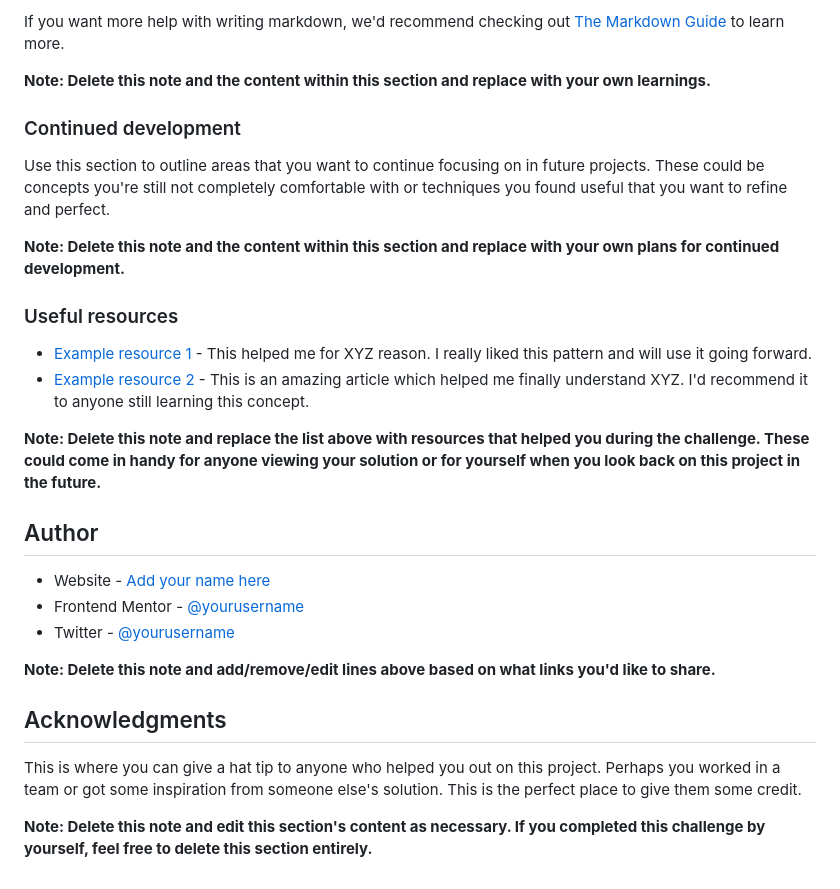
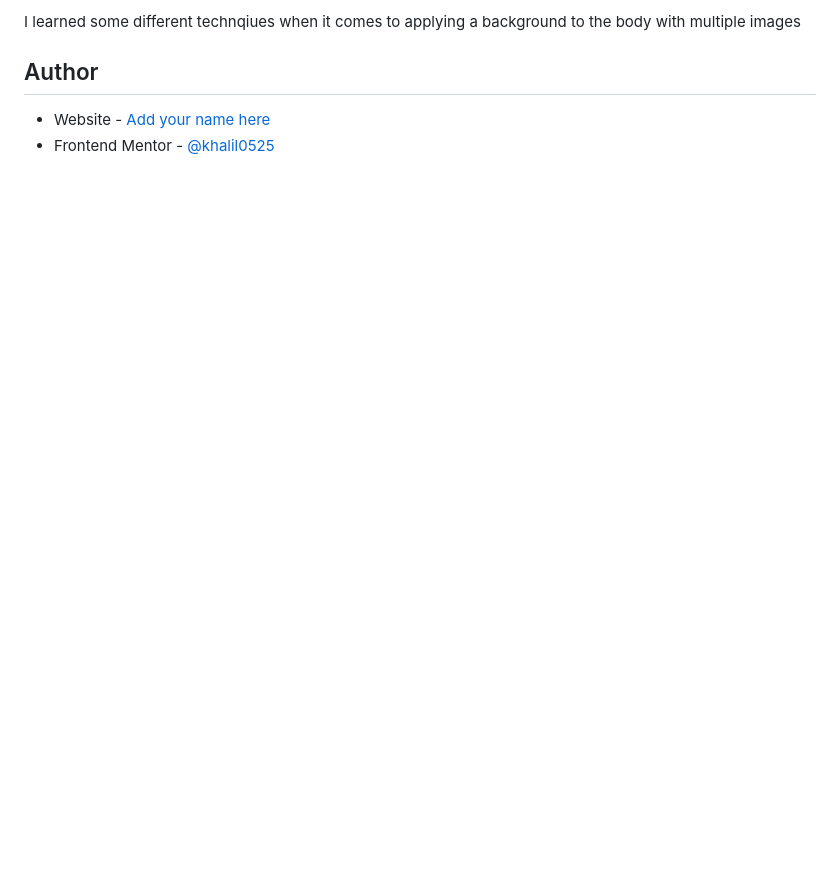
Before and after one commit to khalil0525/khalil0525.github.io-profile-card-component, a Markdown page: README-template.md, the part around the change printed below. Drawn GitHub-style; blank space fills up the shorter version.

```diff
--- a/README-template.md
+++ b/README-template.md
@@ -79,30 +41,6 @@ const proudOfThisFunc = () => {
-If you want more help with writing markdown, we'd recommend checking out [The Markdown Guide](https://www.markdownguide.org/) to learn more.
-
-**Note: Delete this note and the content within this section and replace with your own learnings.**
-
-### Continued development
-
-Use this section to outline areas that you want to continue focusing on in future projects. These could be concepts you're still not completely comfortable with or techniques you found useful that you want to refine and perfect.
-
-**Note: Delete this note and the content within this section and replace with your own plans for continued development.**
-
-### Useful resources
-
-- [Example resource 1](https://www.example.com) - This helped me for XYZ reason. I really liked this pattern and will use it going forward.
-- [Example resource 2](https://www.example.com) - This is an amazing article which helped me finally understand XYZ. I'd recommend it to anyone still learning this concept.
-
-**Note: Delete this note and replace the list above with resources that helped you during the challenge. These could come in handy for anyone viewing your solution or for yourself when you look back on this project in the future.**
+I learned some different technqiues when it comes to applying a background to the body with multiple images
 
 ## Author
 
-- Website - [Add your name here](https://www.your-site.com)
-- Frontend Mentor - [@yourusername](https://www.frontendmentor.io/profile/yourusername)
-- Twitter - [@yourusername](https://www.twitter.com/yourusername)
-
-**Note: Delete this note and add/remove/edit lines above based on what links you'd like to share.**
-
-## Acknowledgments
-
-This is where you can give a hat tip to anyone who helped you out on this project. Perhaps you worked in a team or got some inspiration from someone else's solution. This is the perfect place to give them some credit.
-
-**Note: Delete this note and edit this section's content as necessary. If you completed this challenge by yourself, feel free to delete this section entirely.**
+- Website - [Add your name here](https://github.com/khalil0525)
+- Frontend Mentor - [@khalil0525](https://www.frontendmentor.io/profile/khalil0525)
```
Also changed, not shown: other parts of README-template.md (+1 -39 lines), images/profile-card-screenshot.PNG (added), 2 other files.
